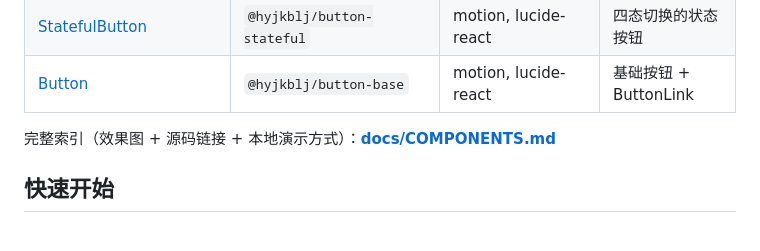
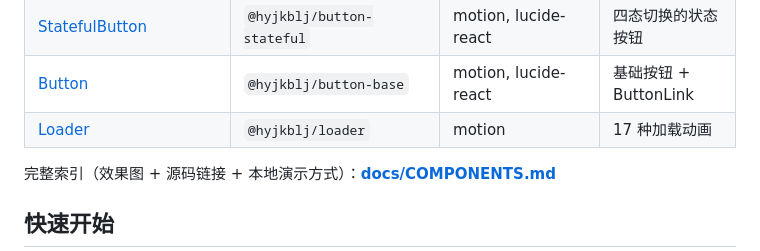
Before and after one commit to Hyjkblj/hyjkbljUI, a Markdown page: README.md, the part around the change. GitHub-like rendering.

Commit message:
feat: 收录 beUI loader（17 种加载动画）

```diff
--- a/README.md
+++ b/README.md
@@ -60,6 +60,7 @@
 | [MagneticButton](registry/button-magnetic/README.md) | `@hyjkblj/button-magnetic` | motion, lucide-react | 朝光标吸附的按钮 |
 | [StatefulButton](registry/button-stateful/README.md) | `@hyjkblj/button-stateful` | motion, lucide-react | 四态切换的状态按钮 |
 | [Button](registry/button-base/README.md) | `@hyjkblj/button-base` | motion, lucide-react | 基础按钮 + ButtonLink |
+| [Loader](registry/loader/README.md) | `@hyjkblj/loader` | motion | 17 种加载动画 |
 
 完整索引（效果图 + 源码链接 + 本地演示方式）：**[docs/COMPONENTS.md](docs/COMPONENTS.md)**
 
```
Also changed, not shown: docs/COMPONENTS.md (+20 -0 lines), registry/loader/README.md (added, +90 -0 lines), docs/images/loader.png (added), 9 other files.
